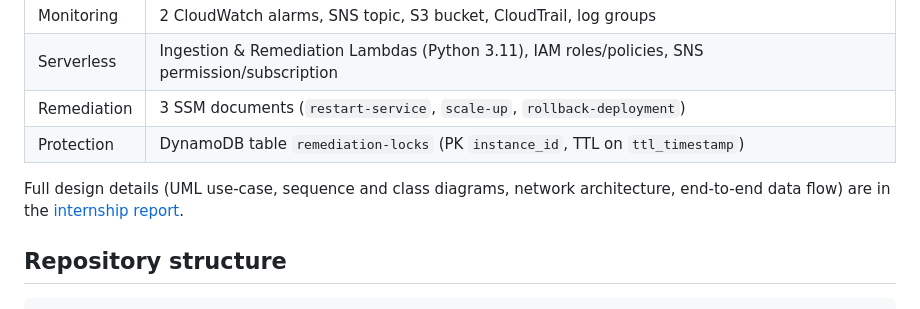
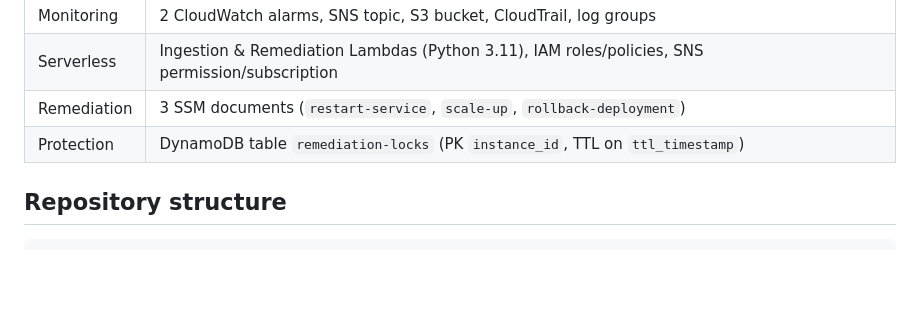
Before and after one commit to HosniNheri1/Agent-DevOps-Autonome, a Markdown page: README.md, the part around the change. GitHub-like rendering; blank space fills up the shorter version.

Commit message:
Update README to remove internship report link
Removed reference to the internship report in README.

```diff
--- a/README.md
+++ b/README.md
@@ -42,7 +42,7 @@ CloudWatch Alarm → SNS Topic → Lambda (Ingestion) → Lambda (Remediation +
 | Remediation | 3 SSM documents (`restart-service`, `scale-up`, `rollback-deployment`) |
 | Protection | DynamoDB table `remediation-locks` (PK `instance_id`, TTL on `ttl_timestamp`) |
 
-Full design details (UML use-case, sequence and class diagrams, network architecture, end-to-end data flow) are in the [internship report](docs/Rapport-de-stage.pdf).
+
 
 ## Repository structure
 
```
